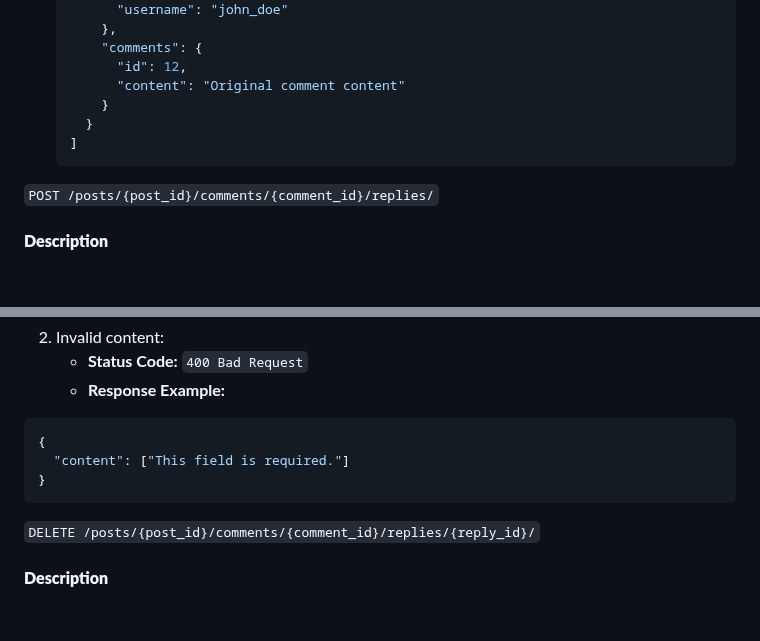
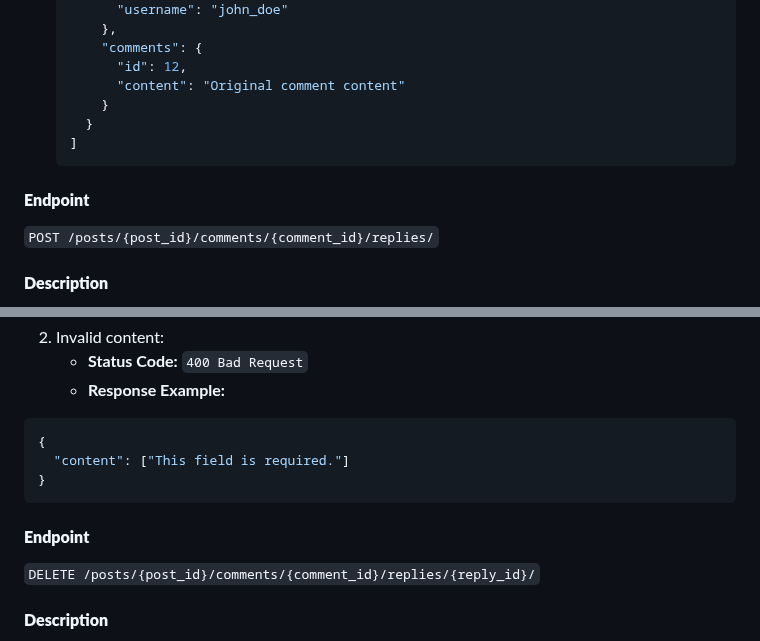
Before and after one commit to NecroticFactor/Web-Development, a Markdown page: Social Network/API Documentation.md, 2 parts joined by grey strips. Drawn GitHub-style; blank space fills up the shorter version.

````diff
--- a/Social Network/API Documentation.md
+++ b/Social Network/API Documentation.md
@@ -1153,6 +1153,8 @@ Fetches all replies for a specific comment under a post.
   ]
   ```
 
+#### **Endpoint**
+
 `POST /posts/{post_id}/comments/{comment_id}/replies/`
 
 #### **Description**
@@ -1228,6 +1230,8 @@ Adds a new reply to a specific comment. If the post is private, the user must be
 }
 ```
 
+#### **Endpoint**
+
 `DELETE /posts/{post_id}/comments/{comment_id}/replies/{reply_id}/`
 
 #### **Description**
````
